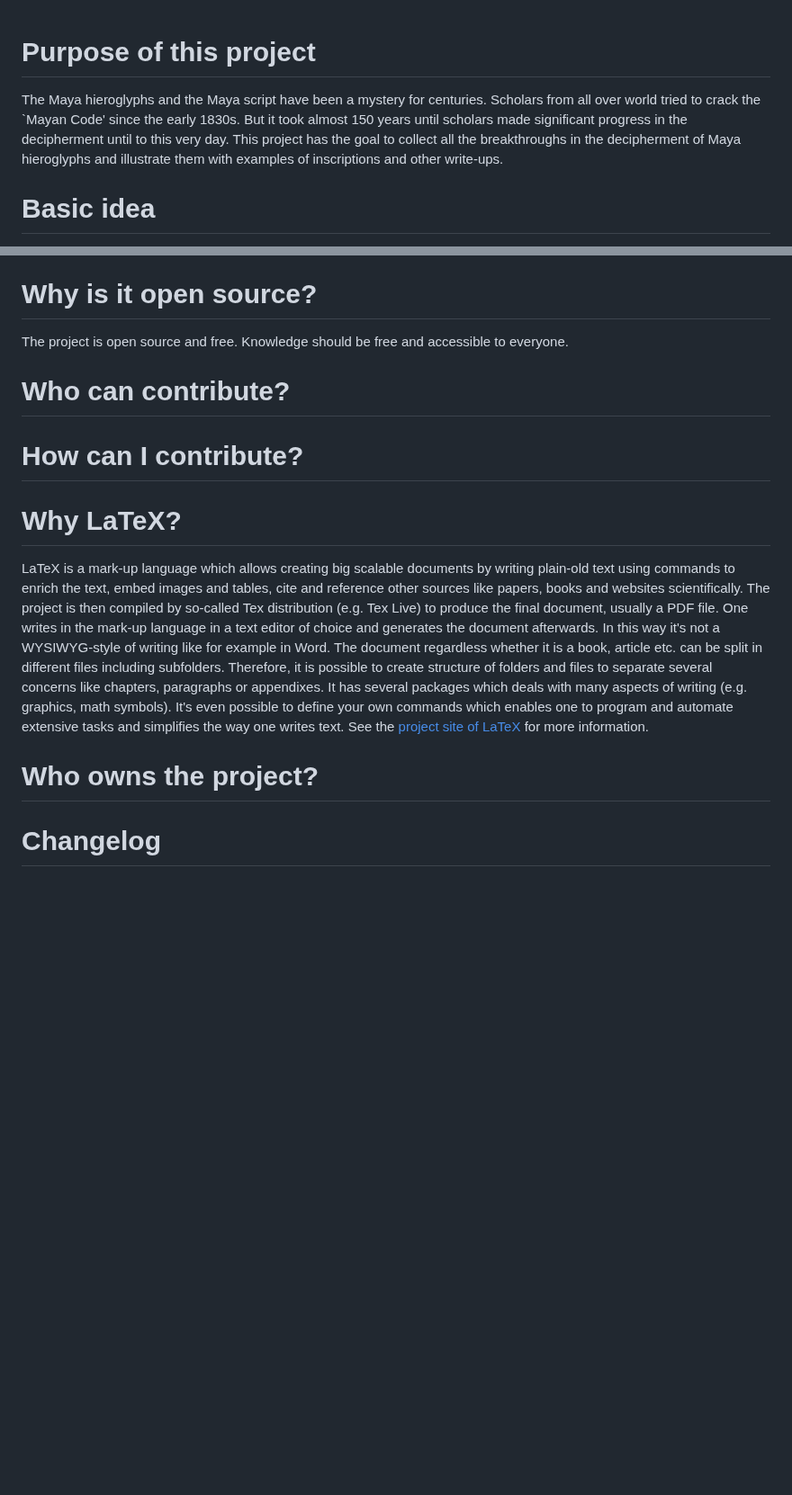
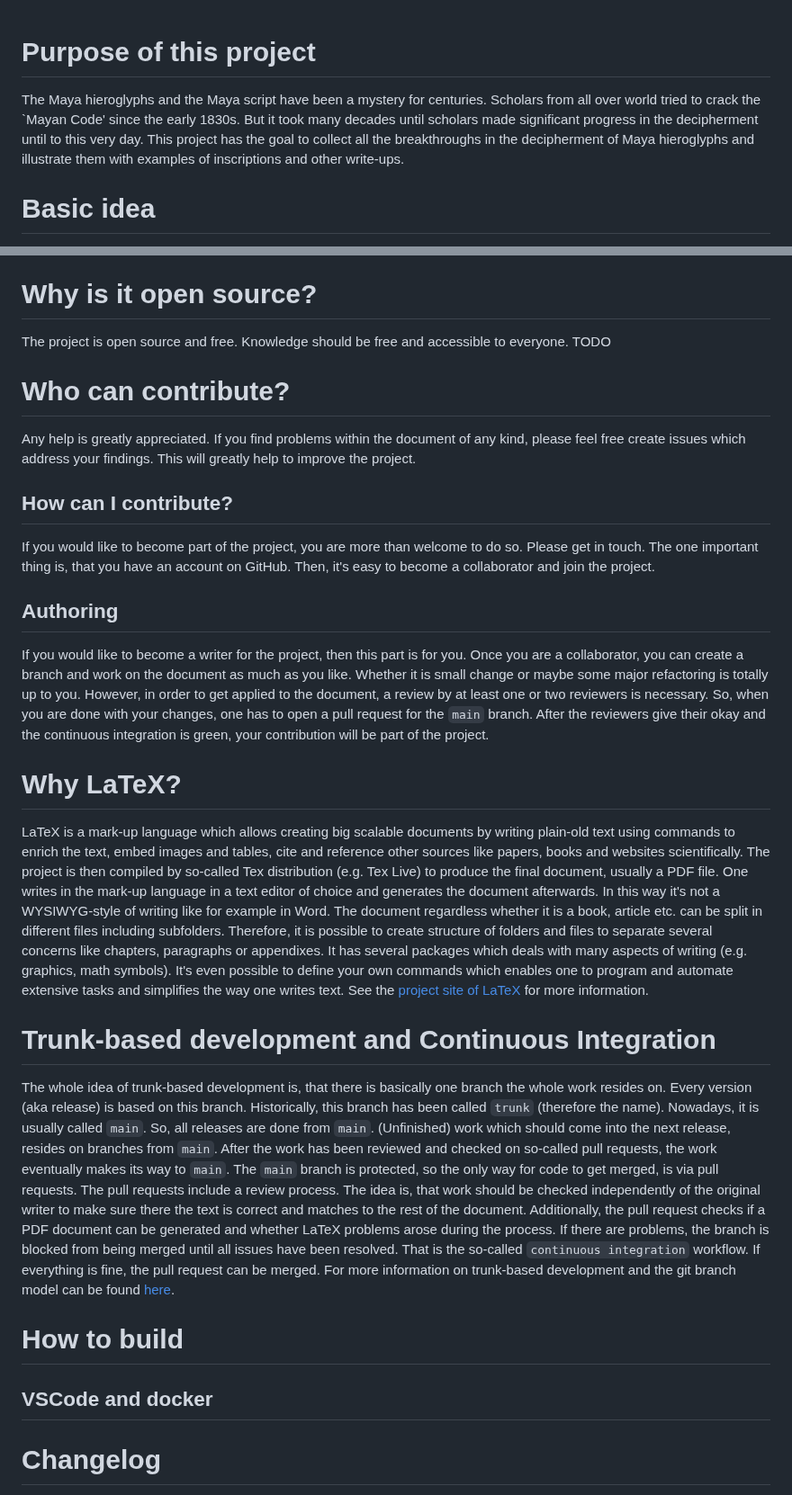
Before and after one commit to yax-lakam-tuun/maya-decipherment, a Markdown page: README.md, 2 parts joined by grey strips. Shown at 90% size. Rendered like a GitHub page; blank space fills up the shorter version.

Commit message:
[#2] WritinWriting contribution and workflow

```diff
--- a/README.md
+++ b/README.md
@@ -1,9 +1,7 @@
-
-
 # Purpose of this project
 The Maya hieroglyphs and the Maya script have been a mystery for centuries.
 Scholars from all over world tried to crack the `Mayan Code' since the early 1830s.
-But it took almost 150 years until scholars made significant progress in the decipherment until to
+But it took many decades until scholars made significant progress in the decipherment until to
 this very day.
 This project has the goal to collect all the breakthroughs in the decipherment of Maya hieroglyphs
 and illustrate them with examples of inscriptions and other write-ups.
@@ -24,11 +22,28 @@ decipherment until to today.
 # Why is it open source?
 The project is open source and free.
 Knowledge should be free and accessible to everyone.
-
+TODO
 
 # Who can contribute?
+Any help is greatly appreciated.
+If you find problems within the document of any kind, please feel free create issues
+which address your findings.
+This will greatly help to improve the project.
 
-# How can I contribute?
+## How can I contribute?
+If you would like to become part of the project, you are more than welcome to do so.
+Please get in touch.
+The one important thing is, that you have an account on GitHub.
+Then, it's easy to become a collaborator and join the project.
+
+## Authoring
+If you would like to become a writer for the project, then this part is for you.
+Once you are a collaborator, you can create a branch and work on the document as much as you like.
+Whether it is small change or maybe some major refactoring is totally up to you.
+However, in order to get applied to the document, a review by at least one or two reviewers is necessary.
+So, when you are done with your changes, one has to open a pull request for the `main` branch.
+After the reviewers give their okay and the continuous integration is green, your contribution will be
+part of the project.
 
 # Why LaTeX?
 LaTeX is a mark-up language which allows creating big scalable documents by writing
@@ -47,7 +62,30 @@ It's even possible to define your own commands which enables one to program and
 extensive tasks and simplifies the way one writes text.
 See the [project site of LaTeX](https://www.latex-project.org//) for more information.
 
-# Who owns the project?
+# Trunk-based development and Continuous Integration
+The whole idea of trunk-based development is, that there is basically one branch the whole work
+resides on.
+Every version (aka release) is based on this branch.
+Historically, this branch has been called `trunk` (therefore the name).
+Nowadays, it is usually called `main`.
+So, all releases are done from `main`.
+(Unfinished) work which should come into the next release, resides on branches from `main`.
+After the work has been reviewed and checked on so-called pull requests, the work eventually makes
+its way to `main`.
+The `main` branch is protected, so the only way for code to get merged, is via pull requests.
+The pull requests include a review process.
+The idea is, that work should be checked independently of the original writer to make sure there
+the text is correct and matches to the rest of the document.
+Additionally, the pull request checks if a PDF document can be generated and whether
+LaTeX problems arose during the process.
+If there are problems, the branch is blocked from being merged until all issues have been resolved.
+That is the so-called `continuous integration` workflow.
+If everything is fine, the pull request can be merged.
+For more information on trunk-based development and the git branch model can be found
+[here](https://trunkbaseddevelopment.com/).
+
+# How to build
+## VSCode and docker
 
 # Changelog
 The changelog format is based on [Keep a Changelog](http://keepachangelog.com/)
```
